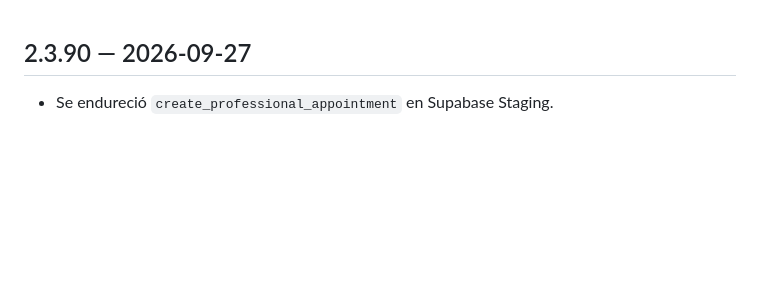
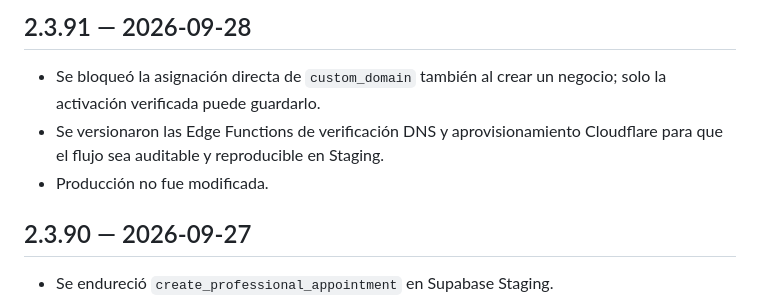
Before and after one commit to jorge2610g/yummy-admin, a Markdown page: CHANGELOG_YUMMYPRO.md, the part around the change. Rendered like a GitHub page; blank space fills up the shorter version.

Commit message:
fix(domain): secure activation and provision flow

```diff
--- a/CHANGELOG_YUMMYPRO.md
+++ b/CHANGELOG_YUMMYPRO.md
@@ -1,3 +1,8 @@
+## 2.3.91 — 2026-09-28
+- Se bloqueó la asignación directa de `custom_domain` también al crear un negocio; solo la activación verificada puede guardarlo.
+- Se versionaron las Edge Functions de verificación DNS y aprovisionamiento Cloudflare para que el flujo sea auditable y reproducible en Staging.
+- Producción no fue modificada.
+
 ## 2.3.90 — 2026-09-27
 - Se endureció `create_professional_appointment` en Supabase Staging.
 - La creación directa de citas ahora exige una cuenta Cliente o una previsualización activa del Administrador para el negocio profesional correspondiente.
```
